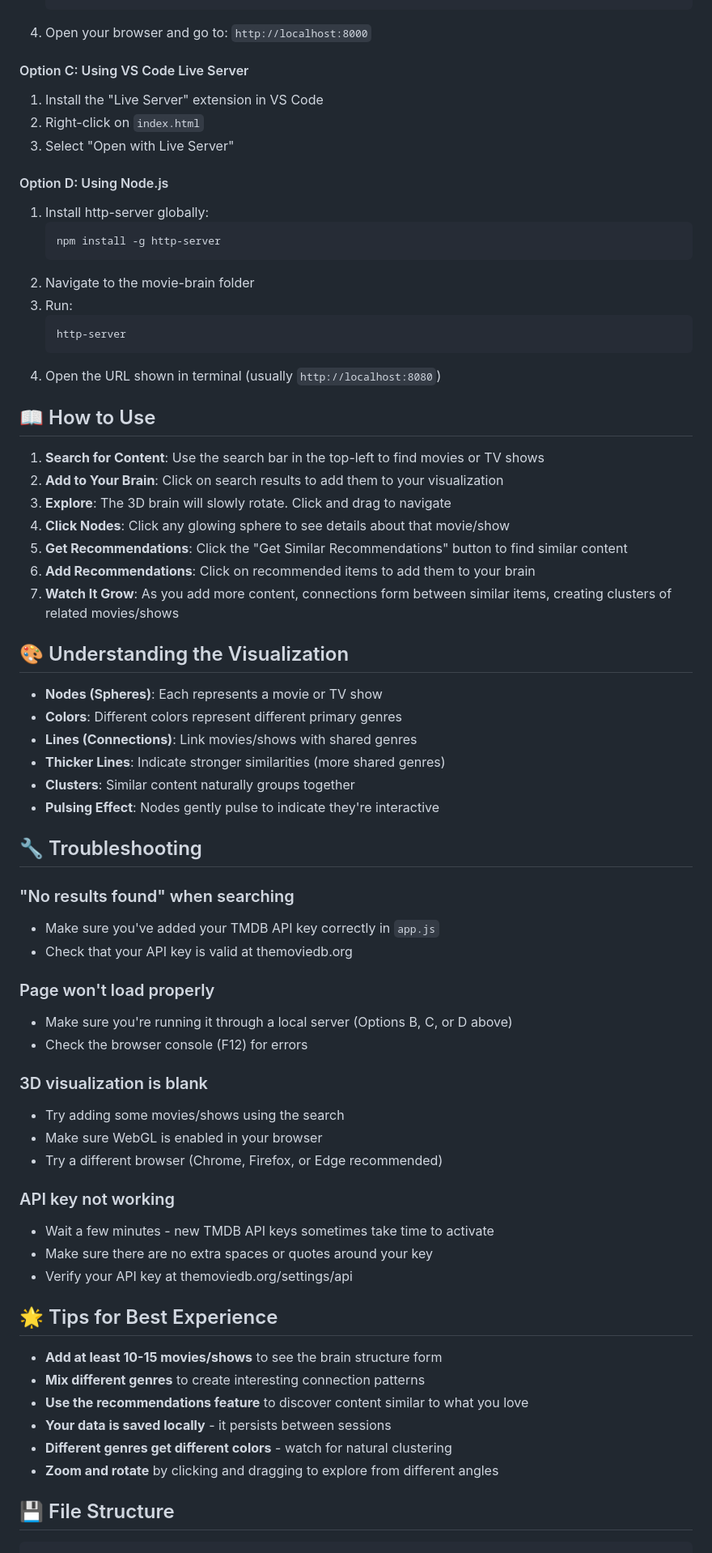
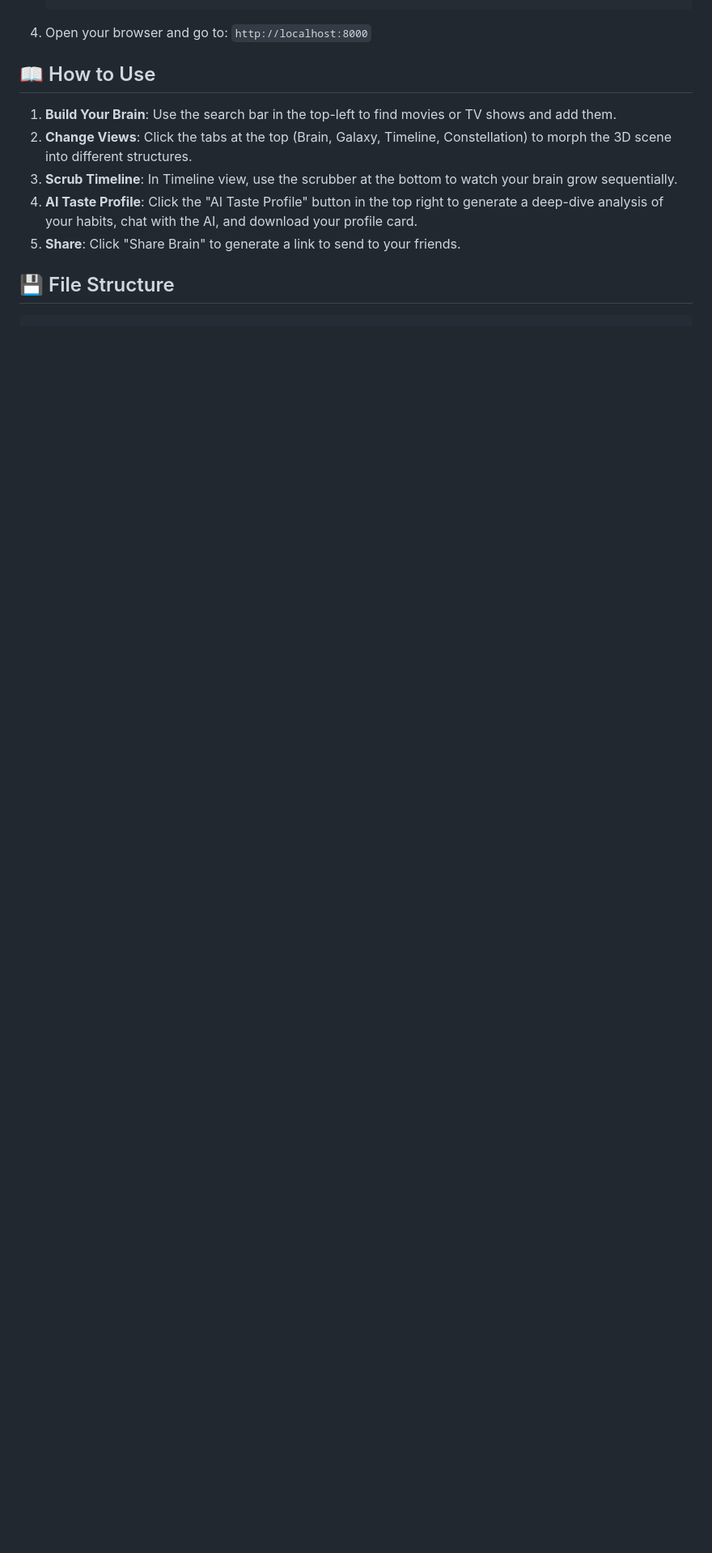
Before and after one commit to Debmalya0132/Movie-Brain, a Markdown page: README.md, the part around one of its changes. Shown at 81% size. Drawn GitHub-style; blank space fills up the shorter version.

````diff
--- a/README.md
+++ b/README.md
@@ -60,72 +47,15 @@ You have several options:
    ```
 4. Open your browser and go to: `http://localhost:8000`
 
-#### Option C: Using VS Code Live Server
-1. Install the "Live Server" extension in VS Code
-2. Right-click on `index.html`
-3. Select "Open with Live Server"
-
-#### Option D: Using Node.js
-1. Install http-server globally:
-   ```bash
-   npm install -g http-server
-   ```
-2. Navigate to the movie-brain folder
-3. Run:
-   ```bash
-   http-server
-   ```
-4. Open the URL shown in terminal (usually `http://localhost:8080`)
-
 ## 📖 How to Use
 
-1. **Search for Content**: Use the search bar in the top-left to find movies or TV shows
-2. **Add to Your Brain**: Click on search results to add them to your visualization
-3. **Explore**: The 3D brain will slowly rotate. Click and drag to navigate
-4. **Click Nodes**: Click any glowing sphere to see details about that movie/show
-5. **Get Recommendations**: Click the "Get Similar Recommendations" button to find similar content
-6. **Add Recommendations**: Click on recommended items to add them to your brain
-7. **Watch It Grow**: As you add more content, connections form between similar items, creating clusters of related movies/shows
-
-## 🎨 Understanding the Visualization
-
-- **Nodes (Spheres)**: Each represents a movie or TV show
-- **Colors**: Different colors represent different primary genres
-- **Lines (Connections)**: Link movies/shows with shared genres
-- **Thicker Lines**: Indicate stronger similarities (more shared genres)
-- **Clusters**: Similar content naturally groups together
-- **Pulsing Effect**: Nodes gently pulse to indicate they're interactive
-
-## 🔧 Troubleshooting
-
-### "No results found" when searching
-- Make sure you've added your TMDB API key correctly in `app.js`
-- Check that your API key is valid at themoviedb.org
-
-### Page won't load properly
-- Make sure you're running it through a local server (Options B, C, or D above)
-- Check the browser console (F12) for errors
-
-### 3D visualization is blank
-- Try adding some movies/shows using the search
-- Make sure WebGL is enabled in your browser
-- Try a different browser (Chrome, Firefox, or Edge recommended)
-
-### API key not working
-- Wait a few minutes - new TMDB API keys sometimes take time to activate
-- Make sure there are no extra spaces or quotes around your key
-- Verify your API key at themoviedb.org/settings/api
-
-## 🌟 Tips for Best Experience
-
-- **Add at least 10-15 movies/shows** to see the brain structure form
-- **Mix different genres** to create interesting connection patterns
-- **Use the recommendations feature** to discover content similar to what you love
-- **Your data is saved locally** - it persists between sessions
-- **Different genres get different colors** - watch for natural clustering
-- **Zoom and rotate** by clicking and dragging to explore from different angles
+1. **Build Your Brain**: Use the search bar in the top-left to find movies or TV shows and add them.
+2. **Change Views**: Click the tabs at the top (Brain, Galaxy, Timeline, Constellation) to morph the 3D scene into different structures.
+3. **Scrub Timeline**: In Timeline view, use the scrubber at the bottom to watch your brain grow sequentially.
+4. **AI Taste Profile**: Click the "AI Taste Profile" button in the top right to generate a deep-dive analysis of your habits, chat with the AI, and download your profile card.
+5. **Share**: Click "Share Brain" to generate a link to send to your friends.
 
 ## 💾 File Structure
 
-```
+```text
 movie-brain/
````
Also changed, not shown: other parts of README.md (+51 -78 lines).
